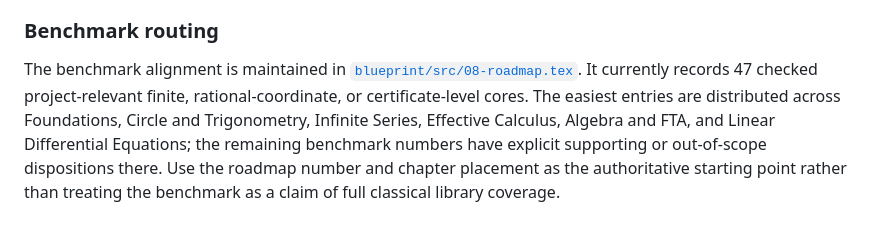
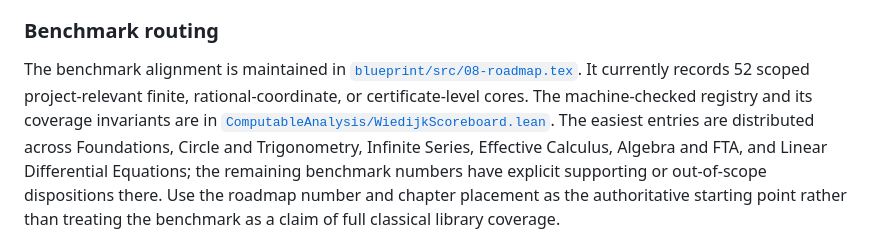
Before and after one commit to liuyao12/computable-analysis, a Markdown page: FORMALIZATION_GUIDE.md, the part around the change. Drawn GitHub-style.

Commit message:
Align formalization guide with Wiedijk registry

```diff
--- a/FORMALIZATION_GUIDE.md
+++ b/FORMALIZATION_GUIDE.md
@@ -142,8 +142,11 @@ Routine finite lemmas are reused from the available foundation.
 
 The benchmark alignment is maintained in
 [`blueprint/src/08-roadmap.tex`](blueprint/src/08-roadmap.tex).  It currently
-records 47 checked project-relevant finite, rational-coordinate, or
-certificate-level cores.  The easiest entries are distributed across
+records 52 scoped project-relevant finite, rational-coordinate, or
+certificate-level cores.  The machine-checked registry and its coverage
+invariants are in
+[`ComputableAnalysis/WiedijkScoreboard.lean`](ComputableAnalysis/WiedijkScoreboard.lean).
+The easiest entries are distributed across
 Foundations, Circle and Trigonometry, Infinite Series, Effective Calculus,
 Algebra and FTA, and Linear Differential Equations; the remaining benchmark
 numbers have explicit supporting or out-of-scope dispositions there.  Use the
```
